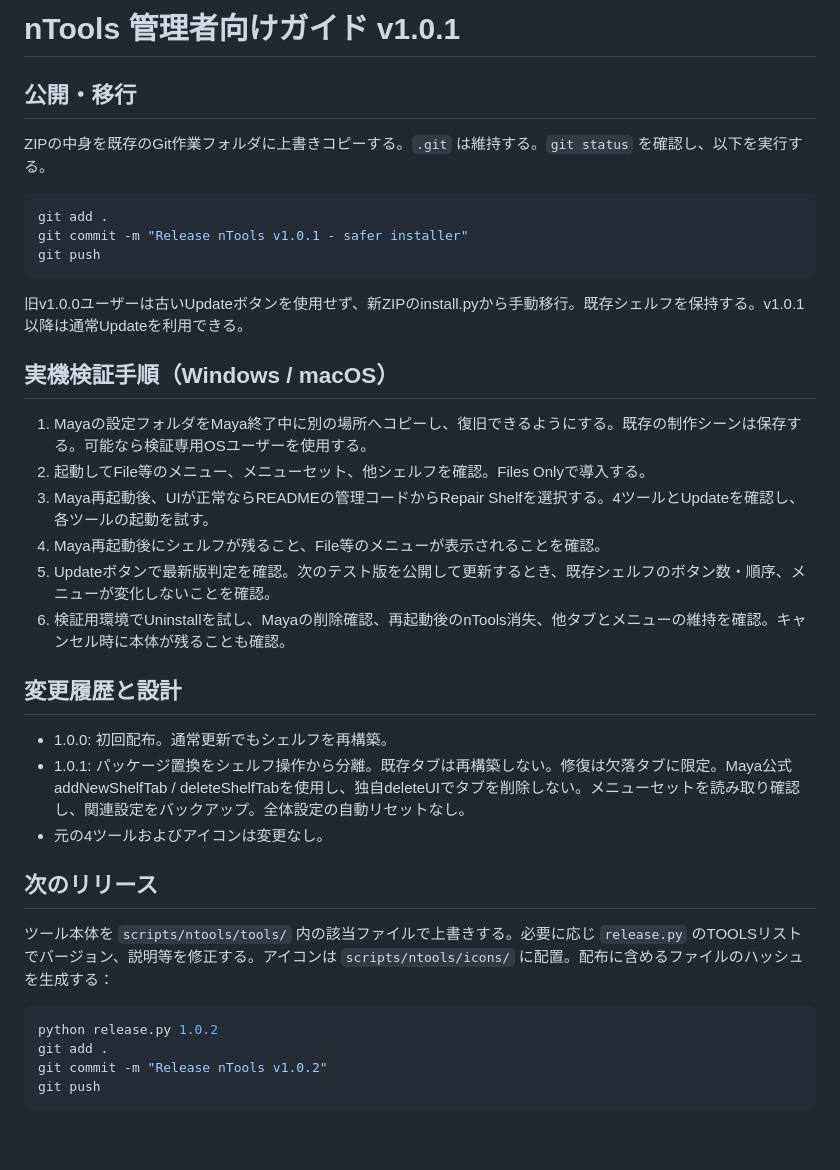
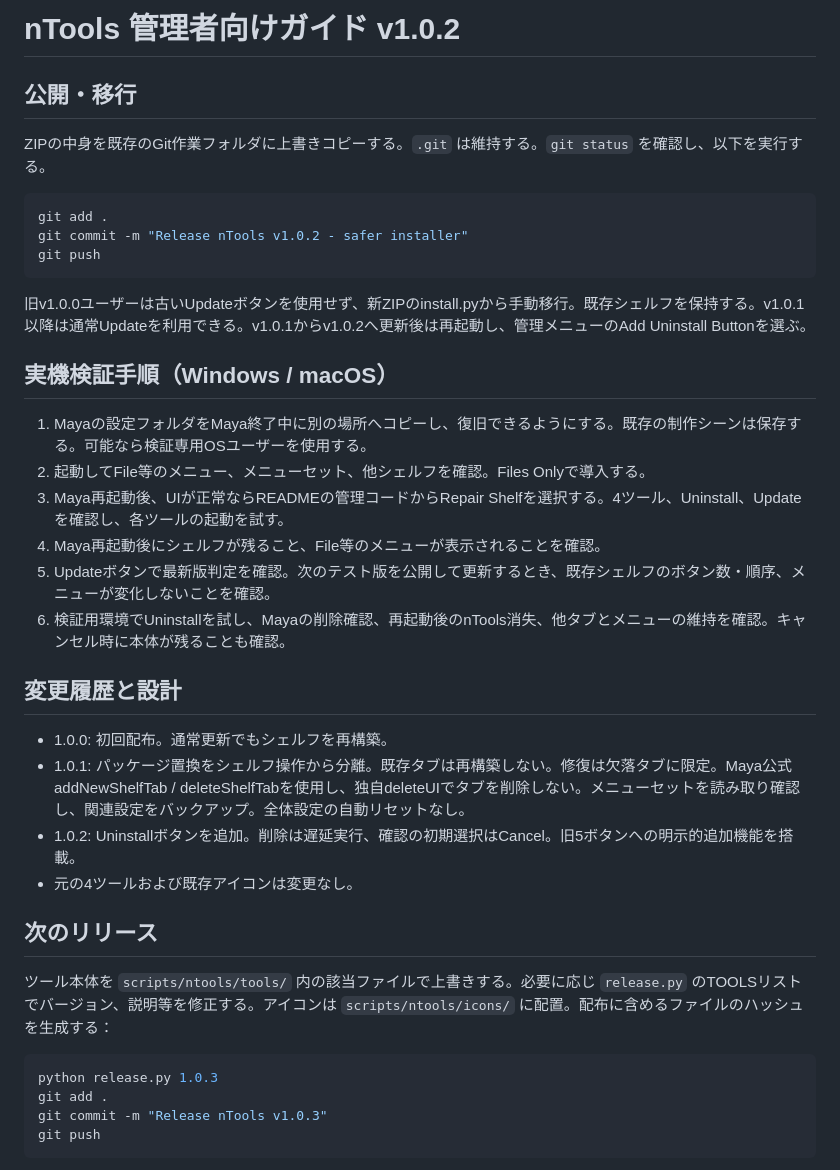
Before and after one commit to nmasaaki-web/nTools, a Markdown page: docs/maintainer.md, the part around the change. GitHub-like rendering; blank space fills up the shorter version.

````diff
--- a/docs/maintainer.md
+++ b/docs/maintainer.md
@@ -1,4 +1,4 @@
-# nTools 管理者向けガイド v1.0.1
+# nTools 管理者向けガイド v1.0.2
 
 ## 公開・移行
 
@@ -6,17 +6,17 @@ ZIPの中身を既存のGit作業フォルダに上書きコピーする。`.git
 
 ```bash
 git add .
-git commit -m "Release nTools v1.0.1 - safer installer"
+git commit -m "Release nTools v1.0.2 - safer installer"
 git push
 ```
 
-旧v1.0.0ユーザーは古いUpdateボタンを使用せず、新ZIPのinstall.pyから手動移行。既存シェルフを保持する。v1.0.1以降は通常Updateを利用できる。
+旧v1.0.0ユーザーは古いUpdateボタンを使用せず、新ZIPのinstall.pyから手動移行。既存シェルフを保持する。v1.0.1以降は通常Updateを利用できる。v1.0.1からv1.0.2へ更新後は再起動し、管理メニューのAdd Uninstall Buttonを選ぶ。
 
 ## 実機検証手順（Windows / macOS）
 
 1. Mayaの設定フォルダをMaya終了中に別の場所へコピーし、復旧できるようにする。既存の制作シーンは保存する。可能なら検証専用OSユーザーを使用する。
 2. 起動してFile等のメニュー、メニューセット、他シェルフを確認。Files Onlyで導入する。
-3. Maya再起動後、UIが正常ならREADMEの管理コードからRepair Shelfを選択する。4ツールとUpdateを確認し、各ツールの起動を試す。
+3. Maya再起動後、UIが正常ならREADMEの管理コードからRepair Shelfを選択する。4ツール、Uninstall、Updateを確認し、各ツールの起動を試す。
 4. Maya再起動後にシェルフが残ること、File等のメニューが表示されることを確認。
 5. Updateボタンで最新版判定を確認。次のテスト版を公開して更新するとき、既存シェルフのボタン数・順序、メニューが変化しないことを確認。
 6. 検証用環境でUninstallを試し、Mayaの削除確認、再起動後のnTools消失、他タブとメニューの維持を確認。キャンセル時に本体が残ることも確認。
@@ -25,16 +25,17 @@ git push
 
 - 1.0.0: 初回配布。通常更新でもシェルフを再構築。
 - 1.0.1: パッケージ置換をシェルフ操作から分離。既存タブは再構築しない。修復は欠落タブに限定。Maya公式addNewShelfTab / deleteShelfTabを使用し、独自deleteUIでタブを削除しない。メニューセットを読み取り確認し、関連設定をバックアップ。全体設定の自動リセットなし。
-- 元の4ツールおよびアイコンは変更なし。
+- 1.0.2: Uninstallボタンを追加。削除は遅延実行、確認の初期選択はCancel。旧5ボタンへの明示的追加機能を搭載。
+- 元の4ツールおよび既存アイコンは変更なし。
 
 ## 次のリリース
 
 ツール本体を `scripts/ntools/tools/` 内の該当ファイルで上書きする。必要に応じ `release.py` のTOOLSリストでバージョン、説明等を修正する。アイコンは `scripts/ntools/icons/` に配置。配布に含めるファイルのハッシュを生成する：
 
 ```bash
-python release.py 1.0.2
+python release.py 1.0.3
 git add .
-git commit -m "Release nTools v1.0.2"
+git commit -m "Release nTools v1.0.3"
 git push
 ```
 
````
Also changed, not shown: README.md (+10 -5 lines), docs/shelf_preview.png, 4 other files.
